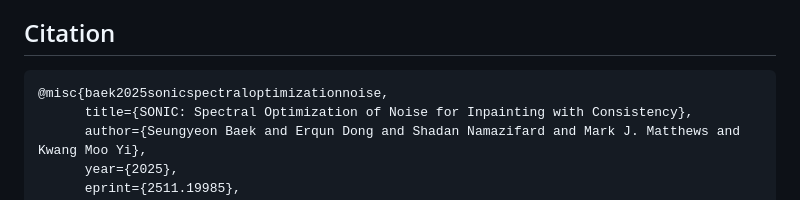
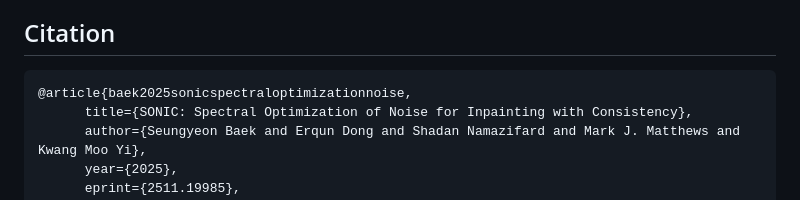
Before and after one commit to ubc-vision/sonic, a Markdown page: README.md, the part around the change. Drawn GitHub-style.

Commit message:
Change citation format
Updated citation format in README.md

````diff
--- a/README.md
+++ b/README.md
@@ -149,7 +149,7 @@ python metrics/perceptual_metrics.py \
 
 ## Citation
 ```
-@misc{baek2025sonicspectraloptimizationnoise,
+@article{baek2025sonicspectraloptimizationnoise,
       title={SONIC: Spectral Optimization of Noise for Inpainting with Consistency},
       author={Seungyeon Baek and Erqun Dong and Shadan Namazifard and Mark J. Matthews and Kwang Moo Yi},
       year={2025},
````
